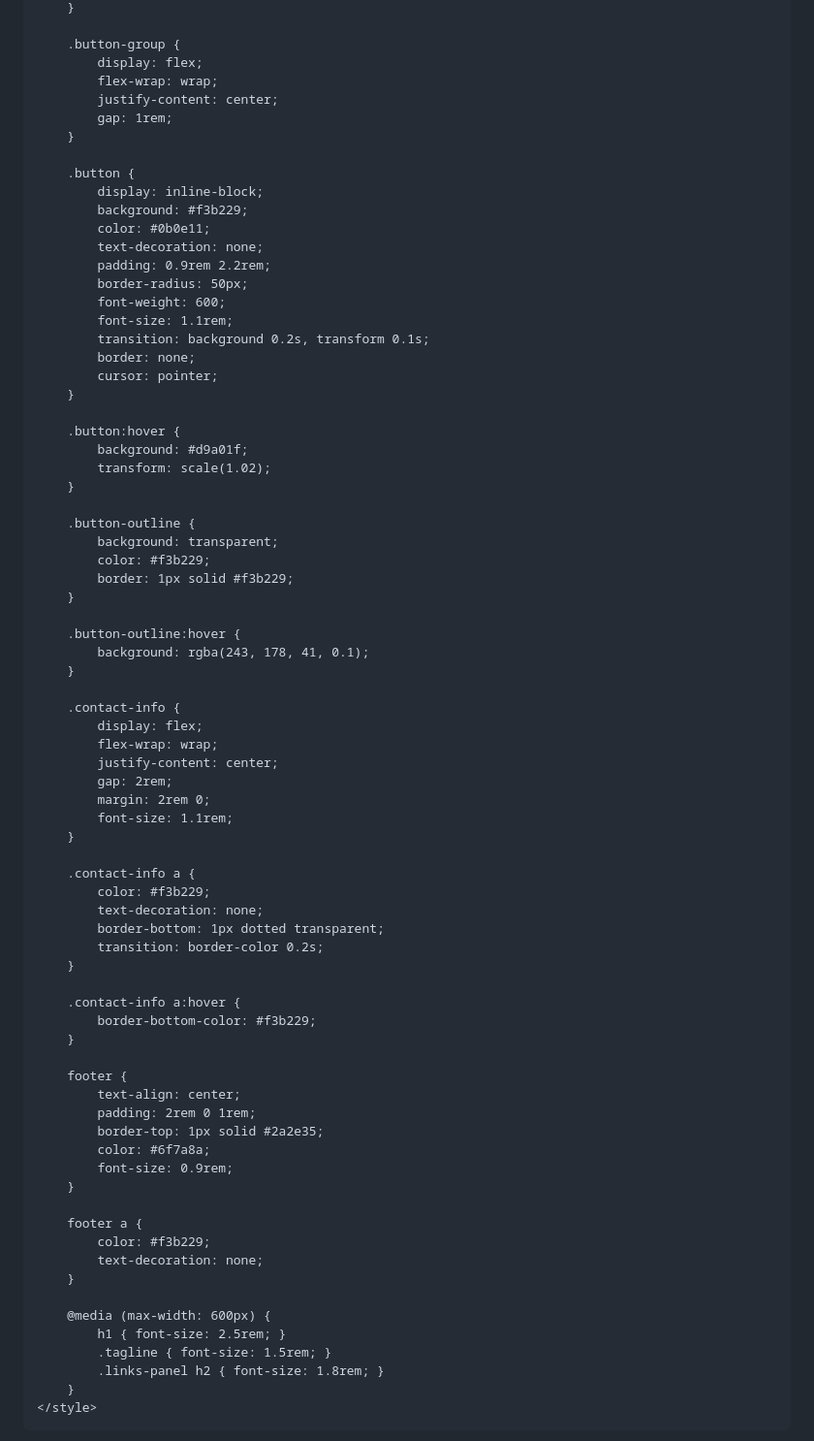
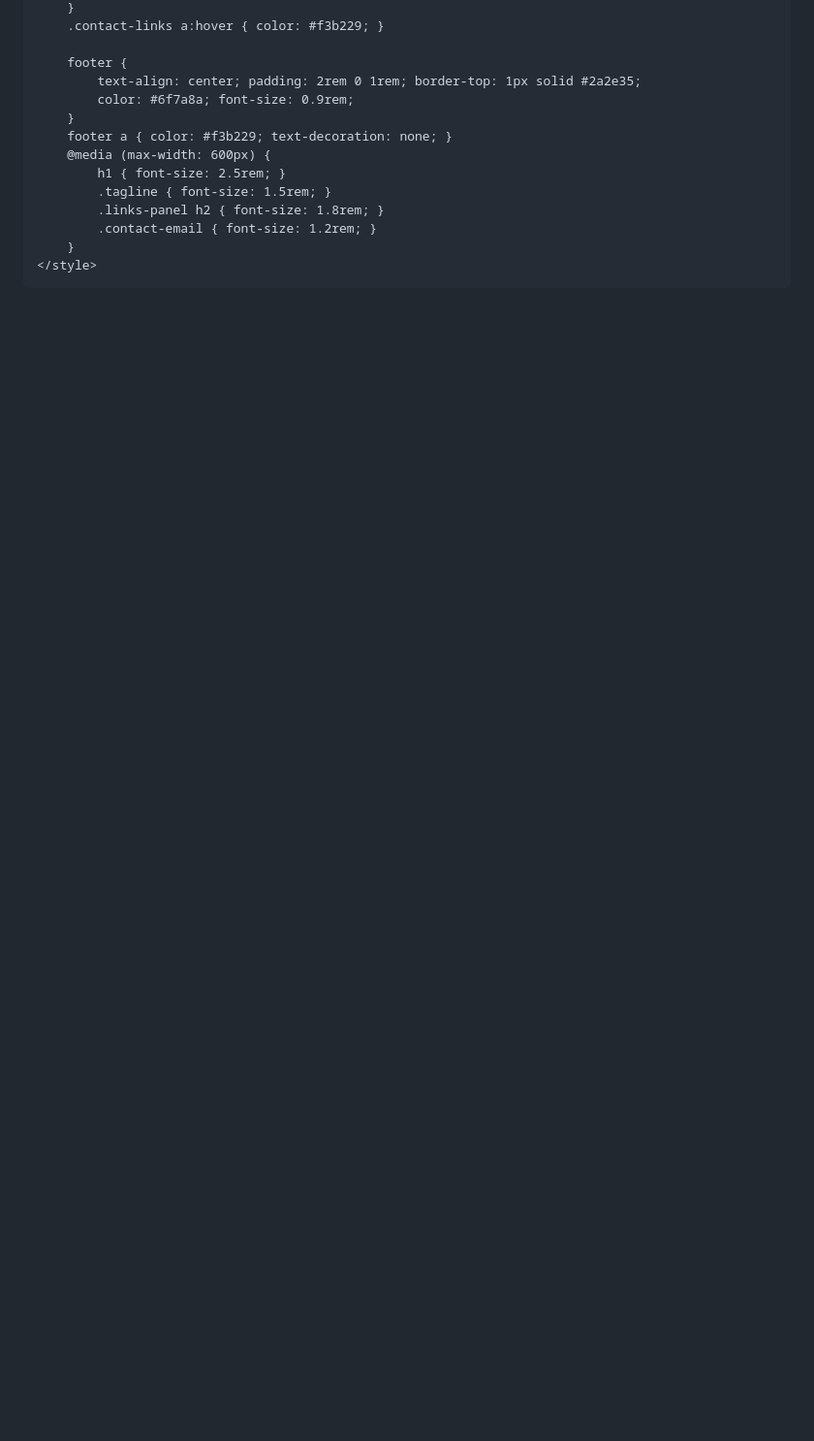
Before and after one commit to andreudumitro-eng/accum-site, a Markdown page: README.md, the part around one of its changes. Shown at 97% size. Drawn GitHub-style; blank space fills up the shorter version.

```diff
--- a/README.md
+++ b/README.md
@@ -133,78 +119,16 @@
         }
-
-        .button-group {
-            display: flex;
-            flex-wrap: wrap;
-            justify-content: center;
-            gap: 1rem;
-        }
-
-        .button {
-            display: inline-block;
-            background: #f3b229;
-            color: #0b0e11;
-            text-decoration: none;
-            padding: 0.9rem 2.2rem;
-            border-radius: 50px;
-            font-weight: 600;
-            font-size: 1.1rem;
-            transition: background 0.2s, transform 0.1s;
-            border: none;
-            cursor: pointer;
-        }
-
-        .button:hover {
-            background: #d9a01f;
-            transform: scale(1.02);
-        }
-
-        .button-outline {
-            background: transparent;
-            color: #f3b229;
-            border: 1px solid #f3b229;
-        }
-
-        .button-outline:hover {
-            background: rgba(243, 178, 41, 0.1);
-        }
-
-        .contact-info {
-            display: flex;
-            flex-wrap: wrap;
-            justify-content: center;
-            gap: 2rem;
-            margin: 2rem 0;
-            font-size: 1.1rem;
-        }
-
-        .contact-info a {
-            color: #f3b229;
-            text-decoration: none;
-            border-bottom: 1px dotted transparent;
-            transition: border-color 0.2s;
-        }
-
-        .contact-info a:hover {
-            border-bottom-color: #f3b229;
-        }
+        .contact-links a:hover { color: #f3b229; }
 
         footer {
-            text-align: center;
-            padding: 2rem 0 1rem;
-            border-top: 1px solid #2a2e35;
-            color: #6f7a8a;
-            font-size: 0.9rem;
+            text-align: center; padding: 2rem 0 1rem; border-top: 1px solid #2a2e35;
+            color: #6f7a8a; font-size: 0.9rem;
         }
-
-        footer a {
-            color: #f3b229;
-            text-decoration: none;
-        }
-
+        footer a { color: #f3b229; text-decoration: none; }
         @media (max-width: 600px) {
             h1 { font-size: 2.5rem; }
             .tagline { font-size: 1.5rem; }
             .links-panel h2 { font-size: 1.8rem; }
+            .contact-email { font-size: 1.2rem; }
         }
     </style>
 </head>
```
Also changed, not shown: other parts of README.md (+127 -117 lines).
